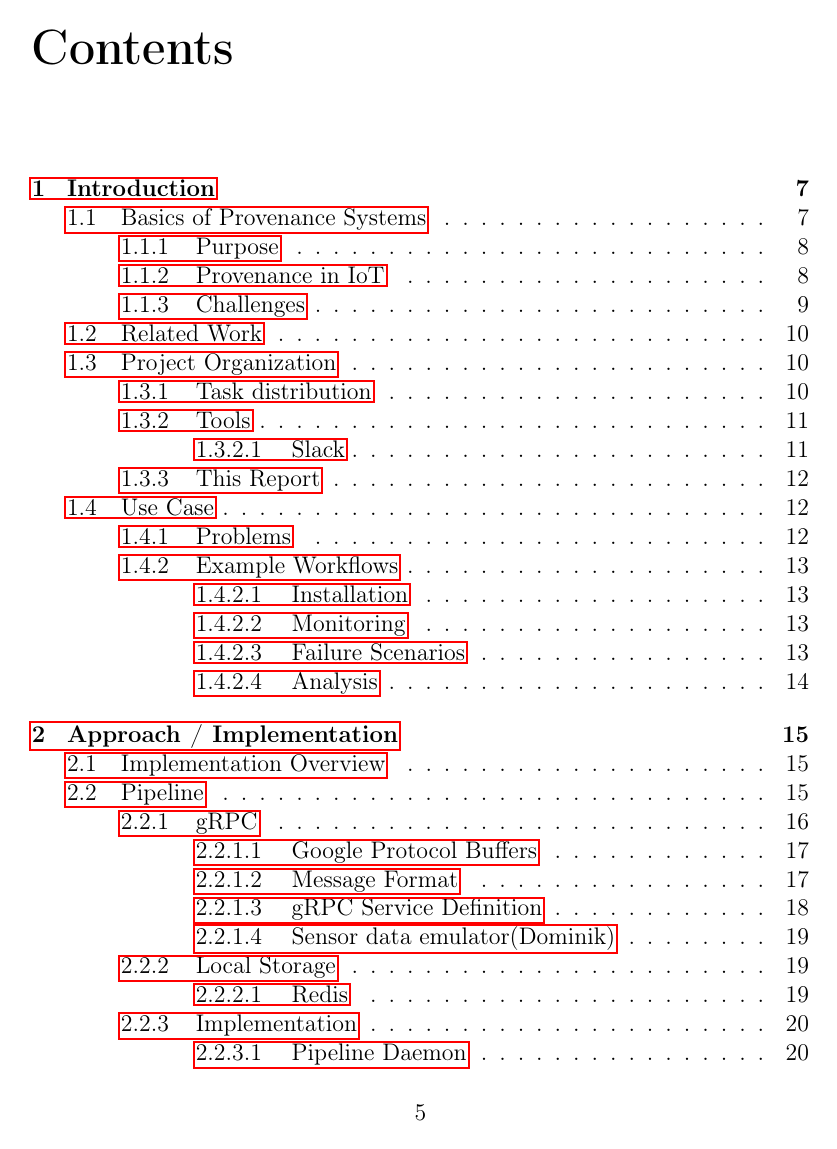
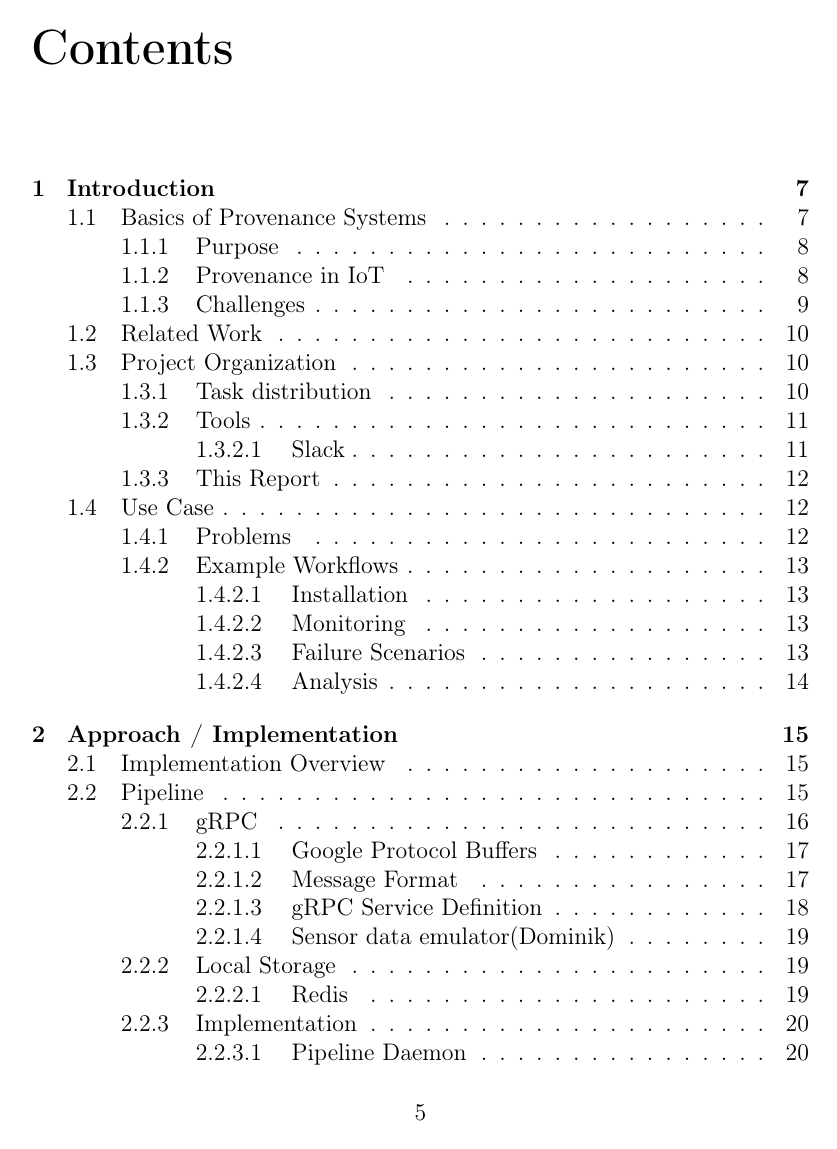
Before and after one commit to Krymnos/IDP, a LaTeX book (report/main.tex): page 5 of 69. Compiled offline with pdfLaTeX.

Commit message:
Removed red borders around clickable cross-references

```diff
--- a/report/main.tex
+++ b/report/main.tex
@@ -1,4 +1,4 @@
-\documentclass[12pt,a4paper]{book}
+\documentclass[hidelinks,12pt,a4paper]{book}
 %\usepackage{booksprint}
 \usepackage[T1]{fontenc}
 \usepackage[utf8]{inputenc}
```
